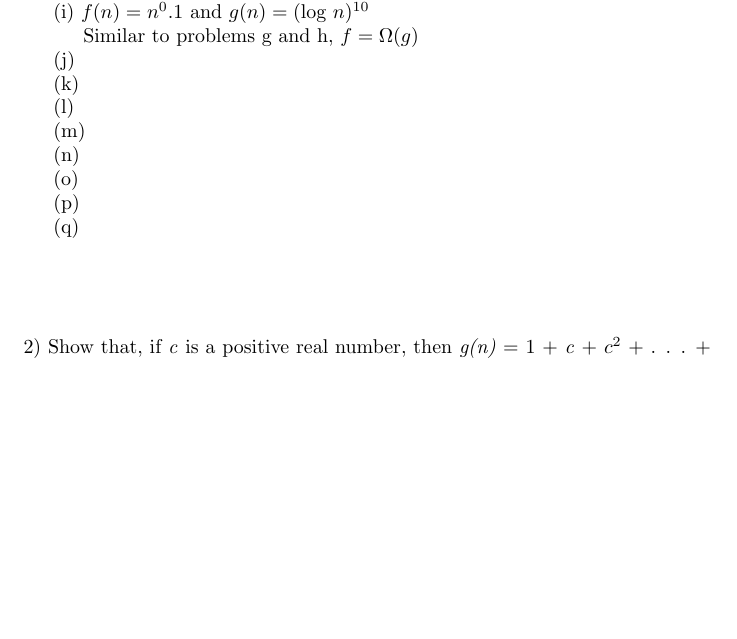
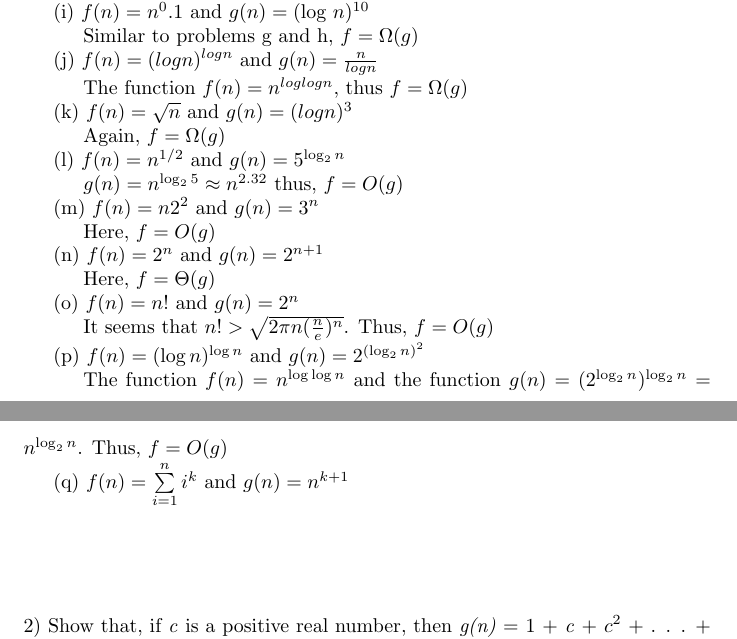
Before and after one commit to coldvizjerei/Algo, a LaTeX problem sheet (hw1/Hw1.tex): part of page 1 of 2 before the commit and two parts of pages 1 and 2 of 2 after it, the two joined at a grey line, cut so that both start at the same text, the shorter picture padded with empty space. Compiled offline with pdfLaTeX.

Commit message:
more problem 1

```diff
--- a/hw1/Hw1.tex
+++ b/hw1/Hw1.tex
@@ -43,22 +43,29 @@
 \indent (i) $f(n) = n^0.1$ and $g(n) = ($log $n)^{10}$\\*
 \indent \indent Similar to problems g and h, $f = \Omega(g)$\\*
 %10
-\indent (j) \\*
+\indent (j) $f(n) = (logn)^{logn}$ and $g(n) = \frac{n}{logn}$\\*
+\indent \indent The function $f(n) = n^{loglogn}$, thus $f = \Omega(g)$\\*
 %11
-\indent (k) \\*
+\indent (k) $f(n) = \sqrt{n}$ and $g(n) = (logn)^3$\\*
+\indent \indent Again, $f = \Omega(g)$\\*
 %12
-\indent (l) \\*
+\indent (l) $f(n) = n^{1/2}$ and $g(n) = 5^{\log_2 n}$\\*
+\indent \indent $g(n) = n^{\log_2 5} \approx  n^{2.32}$ thus, $f = O(g)$\\*
 %13
-\indent (m) \\*
+\indent (m) $f(n) = n2^2$ and $g(n) = 3^n$\\*
+\indent \indent Here, $f = O(g)$\\*
 %14
-\indent (n) \\*
+\indent (n) $f(n) = 2^n$ and $g(n) = 2^{n + 1}$\\*
+\indent \indent Here, $f = \Theta(g)$\\*
 %15
-\indent (o) \\*
+\indent (o) $f(n) = n!$ and $g(n) = 2^n$\\*
+\indent \indent It seems that $n! > \sqrt{2\pi n(\frac{n}{e})^n}$. Thus, $f = O(g)$\\*
 %16
-\indent (p) \\*
+\indent (p) $f(n) = (\log n)^{\log n}$ and $g(n) = 2^{({\log_2 n})^2}$\\*
+\indent \indent The function $f(n) = n^{\log \log n}$ and the function $g(n) = (2^{\log_2 n})^{\log_2 n} = n^{\log_2 n}$. Thus, $f = O(g)$\\*
 %17
-\indent (q) \\*
-
+\indent (q) $f(n) = \sum\limits_{i=1}^n i^k$ and $g(n) = n^{k + 1}$\\*
+\indent \indent  \\*  %NOT FINISHED
 
 \vspace{.5in}
 \noindent 2) Show that, if \textit{c} is a positive real number, then \textit{g(n)} = 1 + \textit{c} + $c^2$ + . . . +
```
Also changed, not shown: hw1/Hw1.pdf, 2 other files.
